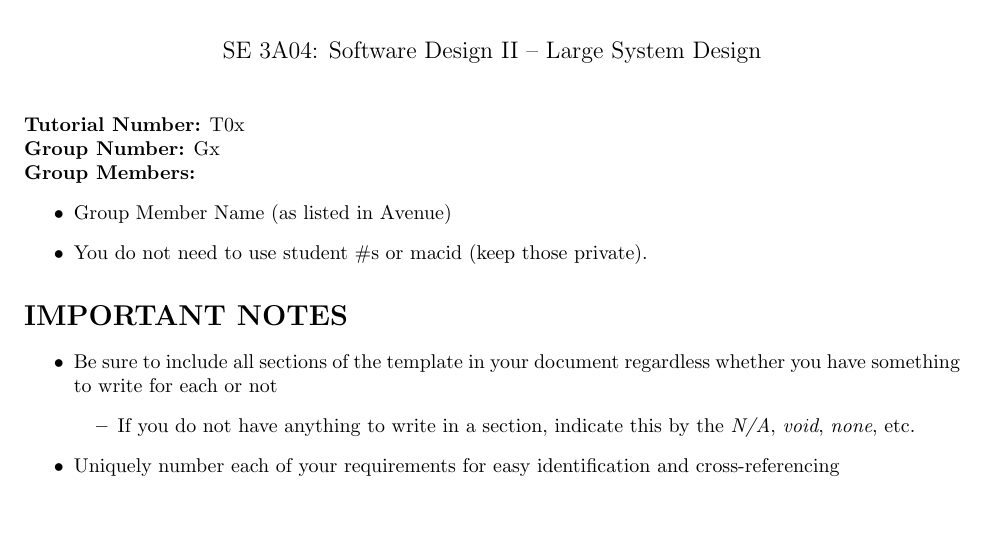
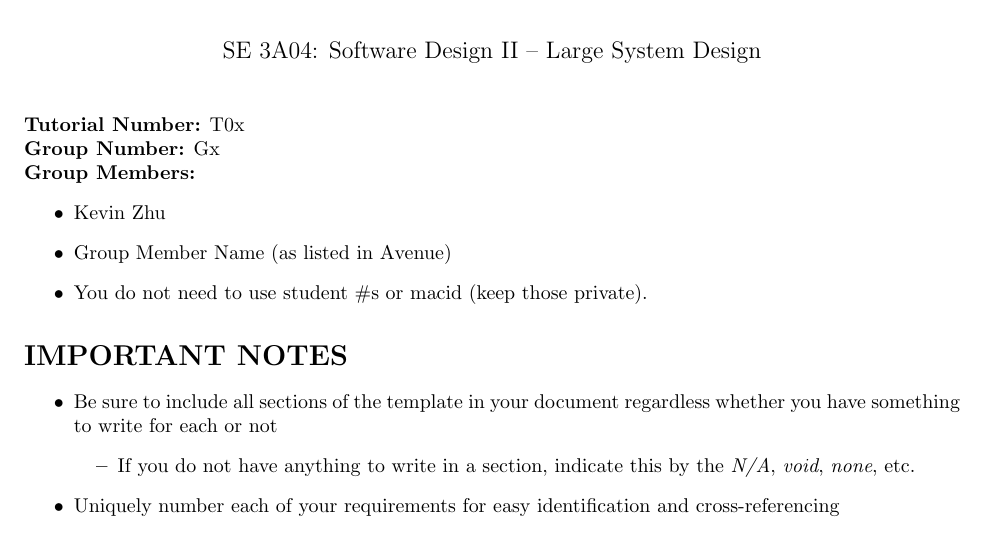
Before and after one commit to junged856/3a04_group5, a LaTeX document (SE3A04_D1_Template.tex): part of page 1 of 7, cut so that both start at the same text. Compiled offline with pdfLaTeX.

Commit message:
added name

```diff
--- a/SE3A04_D1_Template.tex
+++ b/SE3A04_D1_Template.tex
@@ -40,6 +40,7 @@
 {\bf Group Number:} Gx \\
 {\bf Group Members:}
 \begin{itemize}
+	\item Kevin Zhu
 	\item Group Member Name (as listed in Avenue)
 	\item You do not need to use student \#s or macid (keep those private).
 \end{itemize}
```
